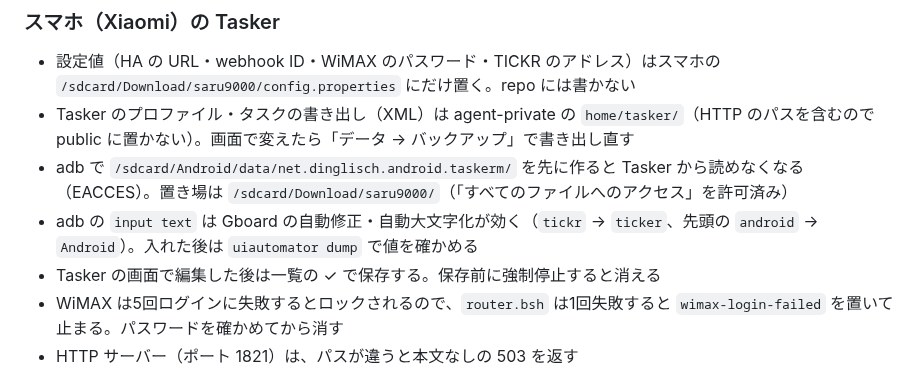
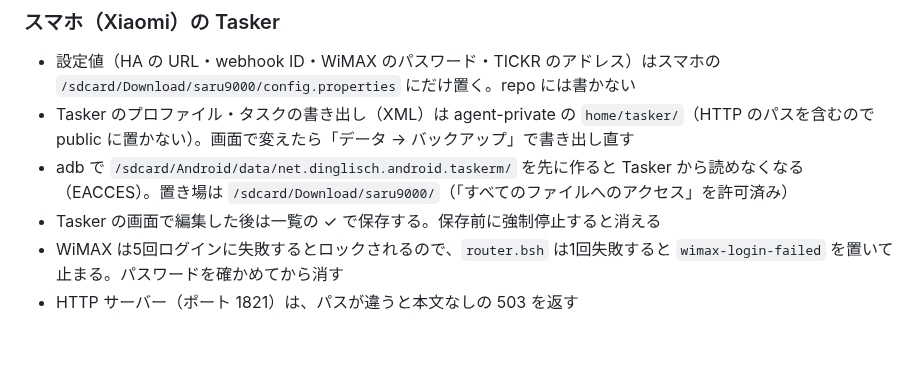
Before and after one commit to tsu-nera/saru9000, a Markdown page: home/AGENTS.md, the part around the change. GitHub-like rendering; blank space fills up the shorter version.

Commit message:
docs(home): input text の Gboard 自動修正はグローバルの android-adb スキルへ移した

```diff
--- a/home/AGENTS.md
+++ b/home/AGENTS.md
@@ -93,7 +93,6 @@ HA の設定や Google 連携を変えたら、入力と観測を組み合わせ
 - 設定値（HA の URL・webhook ID・WiMAX のパスワード・TICKR のアドレス）はスマホの `/sdcard/Download/saru9000/config.properties` にだけ置く。repo には書かない
 - Tasker のプロファイル・タスクの書き出し（XML）は agent-private の `home/tasker/`（HTTP のパスを含むので public に置かない）。画面で変えたら「データ → バックアップ」で書き出し直す
 - adb で `/sdcard/Android/data/net.dinglisch.android.taskerm/` を先に作ると Tasker から読めなくなる（EACCES）。置き場は `/sdcard/Download/saru9000/`（「すべてのファイルへのアクセス」を許可済み）
-- adb の `input text` は Gboard の自動修正・自動大文字化が効く（`tickr` → `ticker`、先頭の `android` → `Android`）。入れた後は `uiautomator dump` で値を確かめる
 - Tasker の画面で編集した後は一覧の ✓ で保存する。保存前に強制停止すると消える
 - WiMAX は5回ログインに失敗するとロックされるので、`router.bsh` は1回失敗すると `wimax-login-failed` を置いて止まる。パスワードを確かめてから消す
 - HTTP サーバー（ポート 1821）は、パスが違うと本文なしの 503 を返す
```
